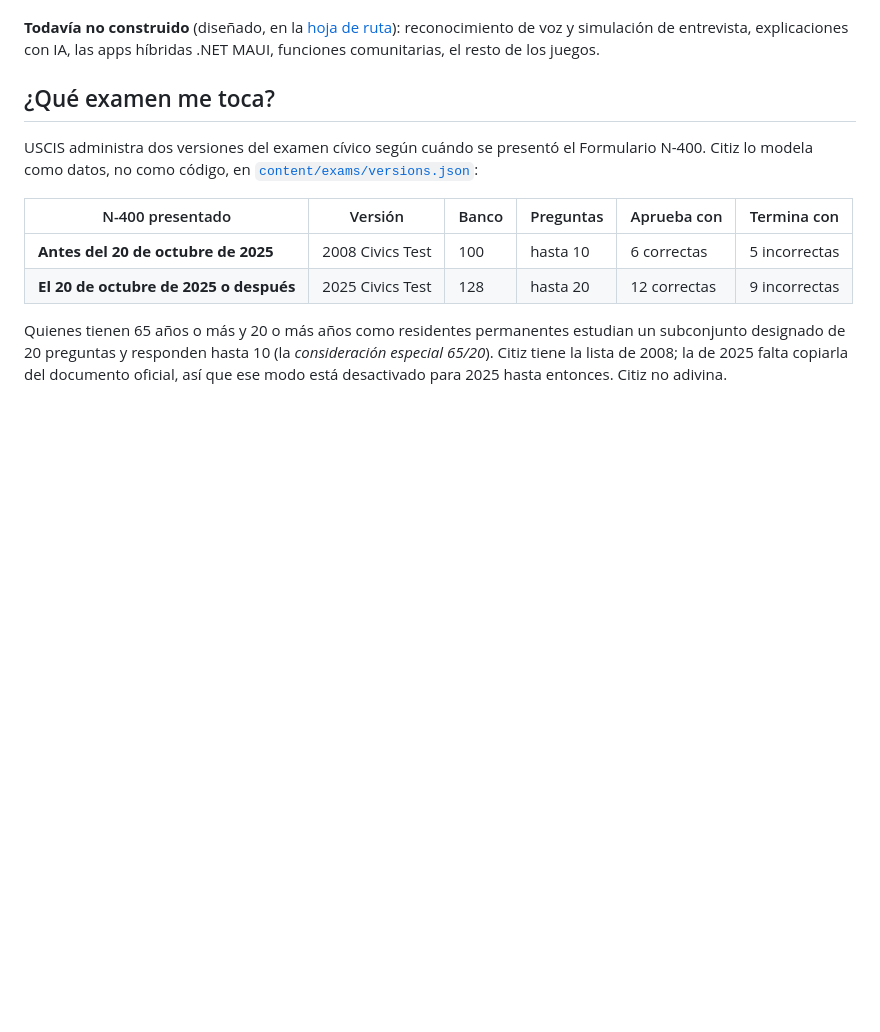
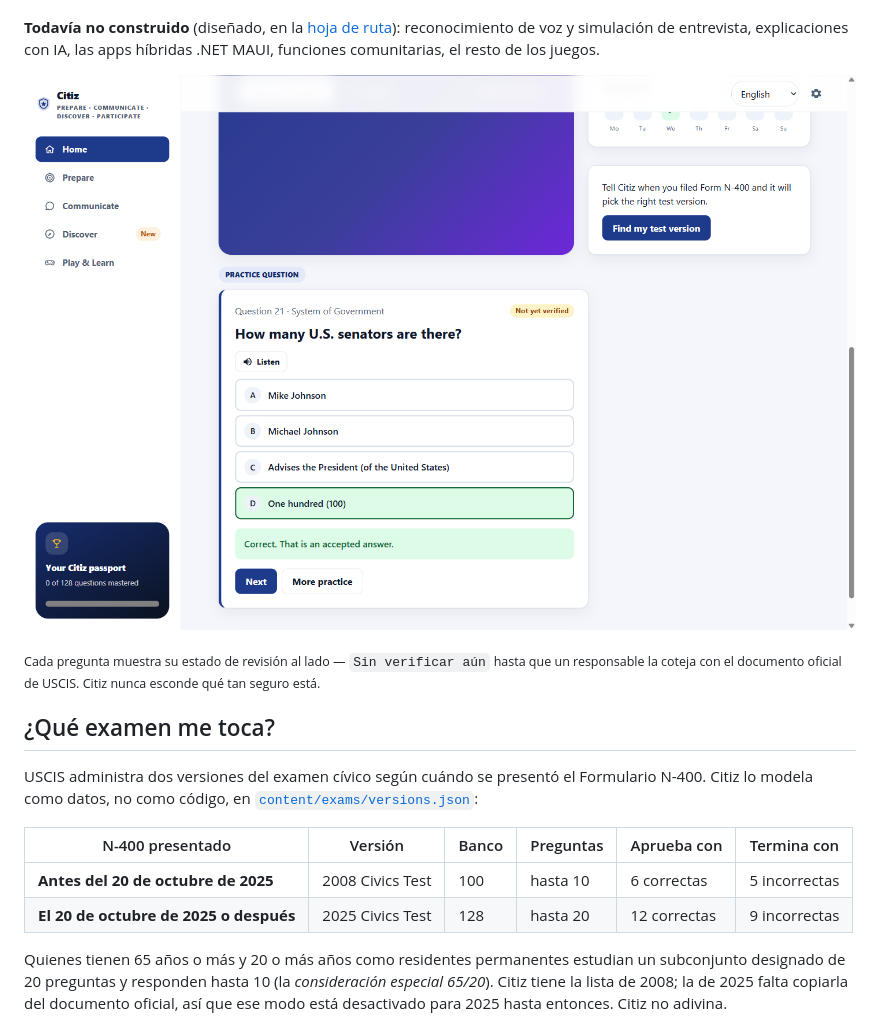
Before and after one commit to peopleworks/Citiz, a Markdown page: README.es.md, the part around one of its changes. Drawn GitHub-style; pictures changed too: Docs/screenshots/practice-desktop.png (added); blank space fills up the shorter version.

```diff
--- a/README.es.md
+++ b/README.es.md
@@ -39,6 +66,13 @@ las fuentes oficiales; un Dockerfile; despliegue a GitHub Pages.
 **Todavía no construido** (diseñado, en la [hoja de ruta](ROADMAP.md)): reconocimiento de voz y
 simulación de entrevista, explicaciones con IA, las apps híbridas .NET MAUI, funciones comunitarias, el
 resto de los juegos.
+
+<p align="center">
+  <img src="Docs/screenshots/practice-desktop.png" alt="Una pregunta de opción múltiple contestada correctamente, con la respuesta aceptada resaltada y una insignia 'Sin verificar aún' junto a la pregunta">
+</p>
+
+<sub>Cada pregunta muestra su estado de revisión al lado — <code>Sin verificar aún</code> hasta que
+un responsable la coteja con el documento oficial de USCIS. Citiz nunca esconde qué tan seguro está.</sub>
 
 ## ¿Qué examen me toca?
 
```
Also changed, not shown: other parts of README.es.md (+47 -5 lines), README.md (+47 -6 lines), Docs/screenshots/home-desktop.png (added), Docs/screenshots/home-mobile.png (added), 1 other file.
